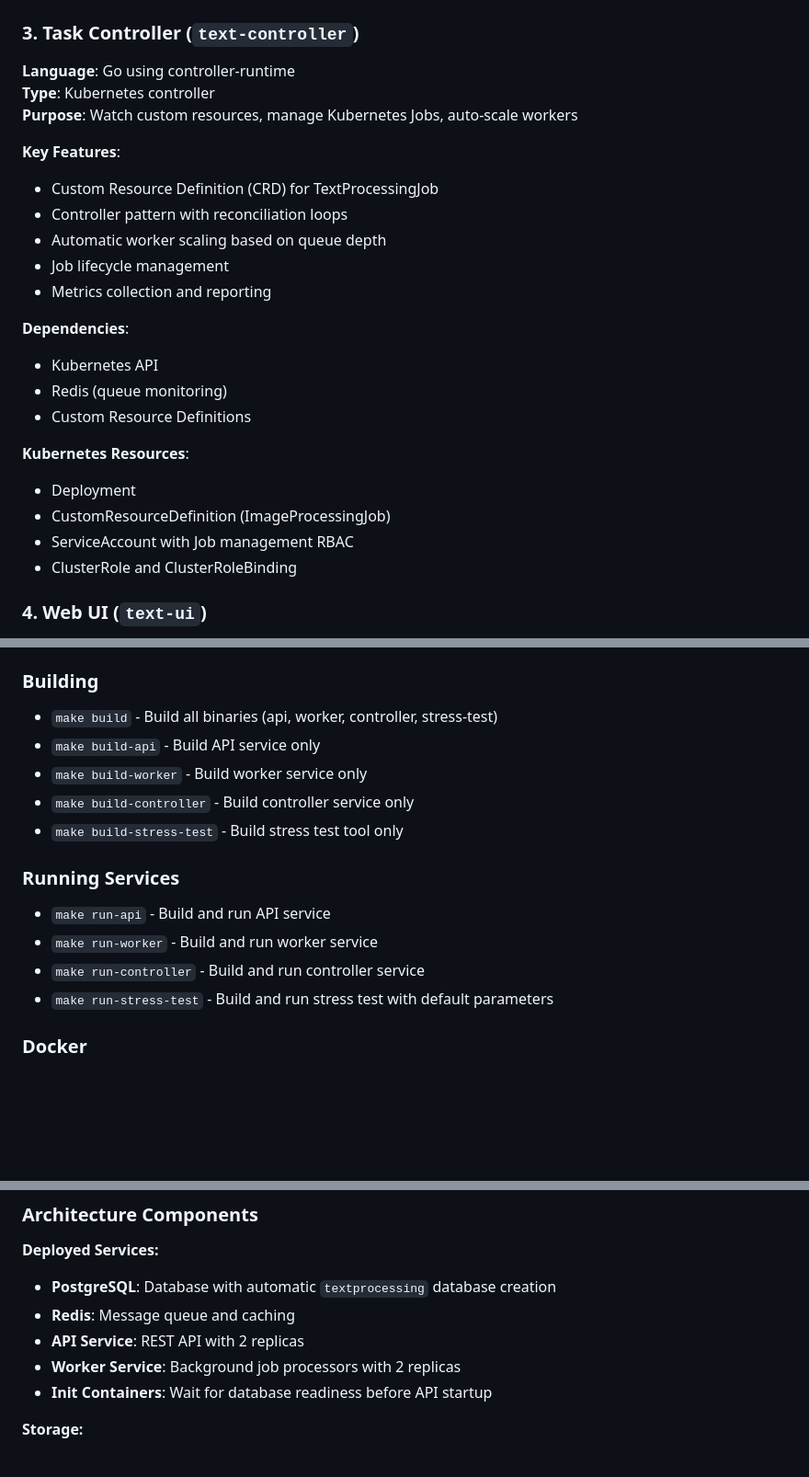
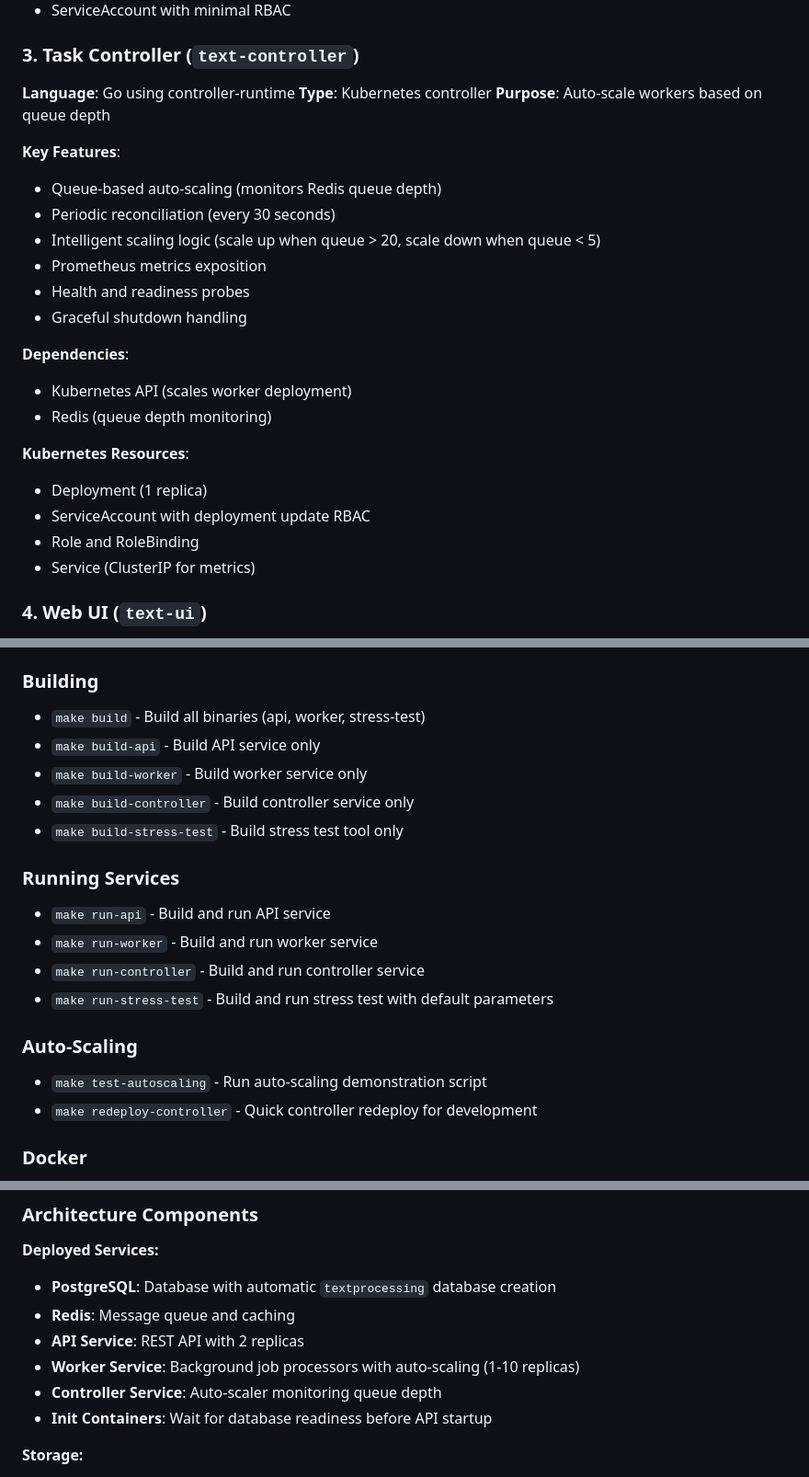
Before and after one commit to Roma7-7-7/k8s-learning, a Markdown page: Readme.md, 3 parts joined by grey strips. Shown at 92% size. Drawn GitHub-style; blank space fills up the shorter version.

```diff
--- a/Readme.md
+++ b/Readme.md
@@ -54,25 +54,25 @@ A cloud-native text processing system built with Go and deployed on Kubernetes.
 ### 3. Task Controller (`text-controller`)
 **Language**: Go using controller-runtime
 **Type**: Kubernetes controller
-**Purpose**: Watch custom resources, manage Kubernetes Jobs, auto-scale workers
+**Purpose**: Auto-scale workers based on queue depth
 
 **Key Features**:
-- Custom Resource Definition (CRD) for TextProcessingJob
-- Controller pattern with reconciliation loops
-- Automatic worker scaling based on queue depth
-- Job lifecycle management
-- Metrics collection and reporting
+- Queue-based auto-scaling (monitors Redis queue depth)
+- Periodic reconciliation (every 30 seconds)
+- Intelligent scaling logic (scale up when queue > 20, scale down when queue < 5)
+- Prometheus metrics exposition
+- Health and readiness probes
+- Graceful shutdown handling
 
 **Dependencies**:
-- Kubernetes API
-- Redis (queue monitoring)
-- Custom Resource Definitions
+- Kubernetes API (scales worker deployment)
+- Redis (queue depth monitoring)
 
 **Kubernetes Resources**:
-- Deployment
-- CustomResourceDefinition (ImageProcessingJob)
-- ServiceAccount with Job management RBAC
-- ClusterRole and ClusterRoleBinding
+- Deployment (1 replica)
+- ServiceAccount with deployment update RBAC
+- Role and RoleBinding
+- Service (ClusterIP for metrics)
 
 ### 4. Web UI (`text-ui`)
 **Language**: HTML/CSS/JavaScript
@@ -672,7 +687,7 @@ The HTTP client provides a complete testing environment without requiring extern
 - `make deps` - Download and tidy dependencies
 
 ### Building
-- `make build` - Build all binaries (api, worker, controller, stress-test)
+- `make build` - Build all binaries (api, worker, stress-test)
 - `make build-api` - Build API service only
 - `make build-worker` - Build worker service only
 - `make build-controller` - Build controller service only
@@ -683,6 +698,10 @@ The HTTP client provides a complete testing environment without requiring extern
 - `make run-worker` - Build and run worker service
 - `make run-controller` - Build and run controller service
 - `make run-stress-test` - Build and run stress test with default parameters
+
+### Auto-Scaling
+- `make test-autoscaling` - Run auto-scaling demonstration script
+- `make redeploy-controller` - Quick controller redeploy for development
 
 ### Docker
 - `make docker-build` - Build all Docker images
@@ -762,7 +781,8 @@ kubectl port-forward svc/api-service 8080:8080 -n k8s-learning
 - **PostgreSQL**: Database with automatic `textprocessing` database creation
 - **Redis**: Message queue and caching
 - **API Service**: REST API with 2 replicas
-- **Worker Service**: Background job processors with 2 replicas
+- **Worker Service**: Background job processors with auto-scaling (1-10 replicas)
+- **Controller Service**: Auto-scaler monitoring queue depth
 - **Init Containers**: Wait for database readiness before API startup
 
 **Storage:**
```
Also changed, not shown: other parts of Readme.md (+26 -8 lines).
